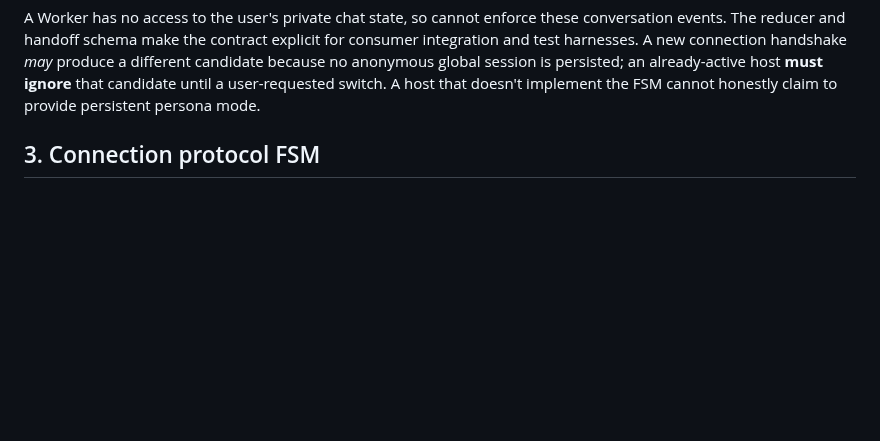
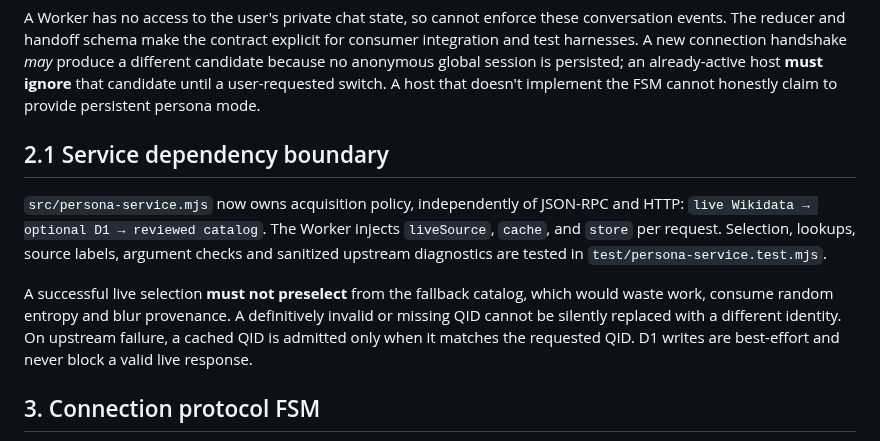
Before and after one commit to Unjuno/wikidata-random-persona-mcp, a Markdown page: docs/STATE_MACHINES.md, the part around the change. Drawn GitHub-style; blank space fills up the shorter version.

Commit message:
docs: align architecture, readiness and release UX with code state machines

```diff
--- a/docs/STATE_MACHINES.md
+++ b/docs/STATE_MACHINES.md
@@ -68,6 +68,21 @@ explicit for consumer integration and test harnesses. A new connection handshake
 persisted; an already-active host **must ignore** that candidate until a
 user-requested switch. A host that doesn't implement the FSM cannot honestly
 claim to provide persistent persona mode.
+
+## 2.1 Service dependency boundary
+
+`src/persona-service.mjs` now owns acquisition policy, independently of
+JSON-RPC and HTTP: `live Wikidata → optional D1 → reviewed catalog`. The
+Worker injects `liveSource`, `cache`, and `store` per request. Selection,
+lookups, source labels, argument checks and sanitized upstream diagnostics
+are tested in `test/persona-service.test.mjs`.
+
+A successful live selection **must not preselect** from the fallback catalog,
+which would waste work, consume random entropy and blur provenance.
+A definitively invalid or missing QID cannot be silently replaced with
+a different identity. On upstream failure, a cached QID is admitted only
+when it matches the requested QID. D1 writes are best-effort and never
+block a valid live response.
 
 ## 3. Connection protocol FSM
 
```
